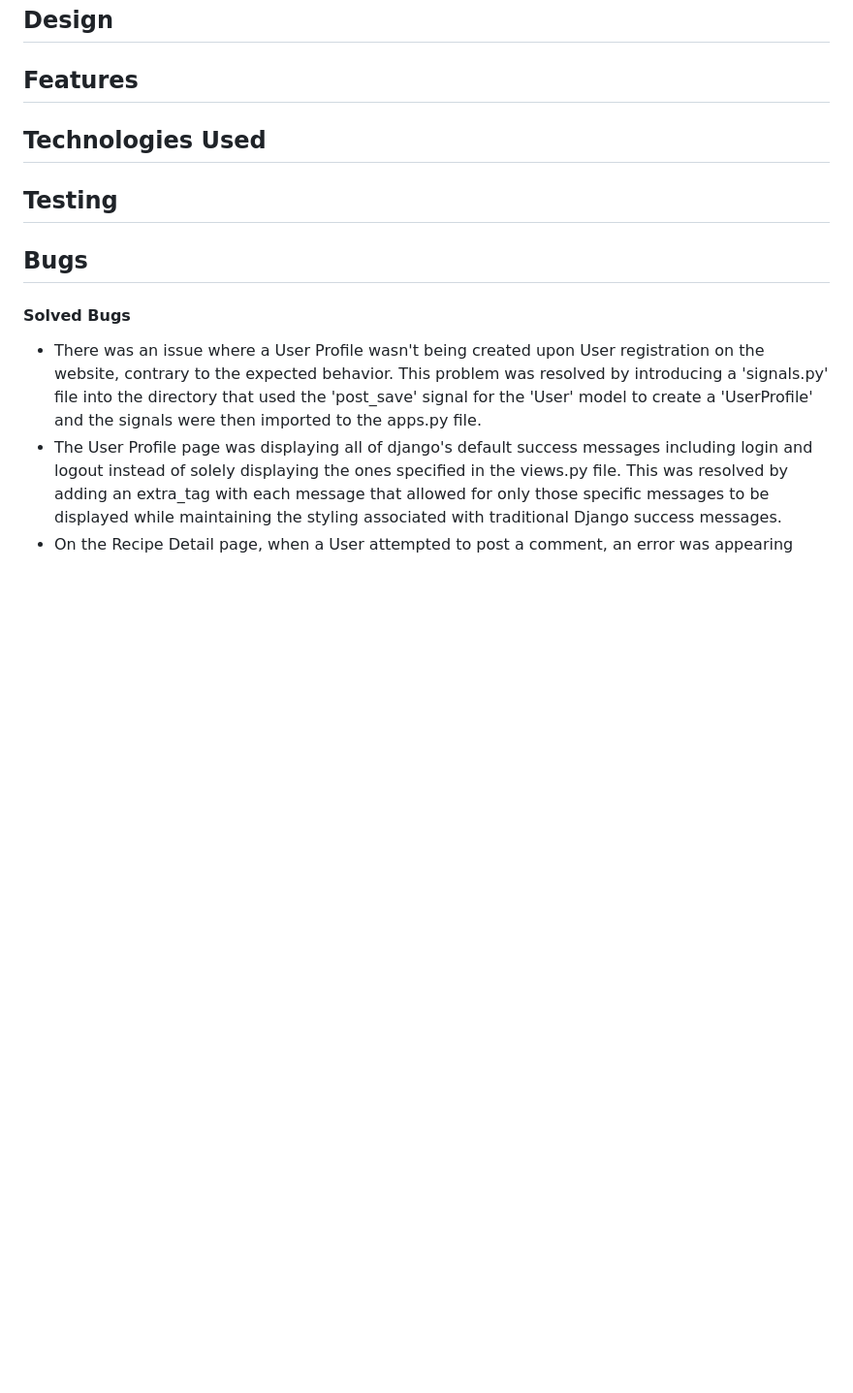
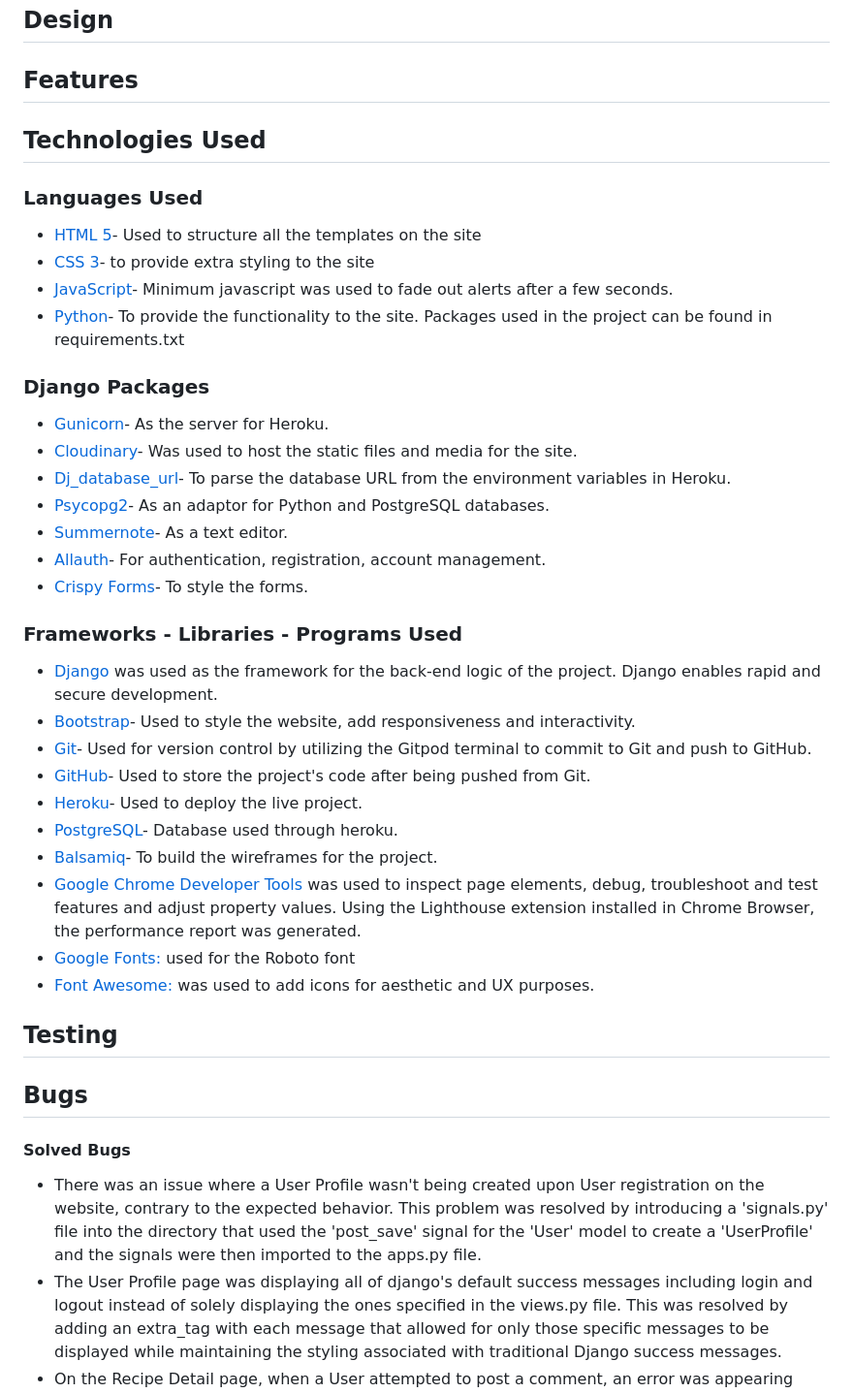
Before and after one commit to FarehaSi/The-Green-Gastronomes, a Markdown page: README.md, the part around the change. Shown: that part at 97% size. GitHub-like rendering; blank space fills up the shorter version.

```diff
--- a/README.md
+++ b/README.md
@@ -52,6 +52,30 @@ The final epic deals with the management of drafts and unpublished content. It i
 ## Design
 ## Features
 ## Technologies Used
+### Languages Used
+* [HTML 5](https://en.wikipedia.org/wiki/HTML/)- Used to structure all the templates on the site
+* [CSS 3](https://en.wikipedia.org/wiki/CSS)- to provide extra styling to the site
+* [JavaScript](https://www.javascript.com/)- Minimum javascript was used to fade out alerts after a few seconds.
+* [Python](https://www.python.org/)- To provide the functionality to the site. Packages used in the project can be found in requirements.txt
+### Django Packages
+* [Gunicorn](https://gunicorn.org/)- As the server for Heroku.
+* [Cloudinary](https://cloudinary.com/)- Was used to host the static files and media for the site.
+* [Dj_database_url](https://pypi.org/project/dj-database-url/)- To parse the database URL from the environment variables in Heroku.
+* [Psycopg2](https://pypi.org/project/psycopg2/)- As an adaptor for Python and PostgreSQL databases.
+* [Summernote](https://summernote.org/)- As a text editor.
+* [Allauth](https://django-allauth.readthedocs.io/en/latest/installation.html)- For authentication, registration, account management.
+* [Crispy Forms](https://django-crispy-forms.readthedocs.io/en/latest/)- To style the forms.
+### Frameworks - Libraries - Programs Used
+* [Django](https://www.djangoproject.com/) was used as the framework for the back-end logic of the project. Django enables rapid and secure development.
+* [Bootstrap](https://getbootstrap.com/)- Used to style the website, add responsiveness and interactivity.
+* [Git](https://git-scm.com/)- Used for version control by utilizing the Gitpod terminal to commit to Git and push to GitHub.
+* [GitHub](https://github.com/)- Used to store the project's code after being pushed from Git.
+* [Heroku](https://id.heroku.com)- Used to deploy the live project.
+* [PostgreSQL](https://www.postgresql.org/)- Database used through heroku.
+* [Balsamiq](https://balsamiq.com/)- To build the wireframes for the project.
+* [Google Chrome Developer Tools](https://developers.google.com/web/tools/chrome-devtools) was used to inspect page elements, debug, troubleshoot and test features and adjust property values. Using the Lighthouse extension installed in Chrome Browser, the performance report was generated.
+* [Google Fonts:](https://fonts.google.com/) used for the Roboto font
+* [Font Awesome:](https://fontawesome.com/) was used to add icons for aesthetic and UX purposes.
 ## Testing
 ## Bugs
 #### Solved Bugs
```
